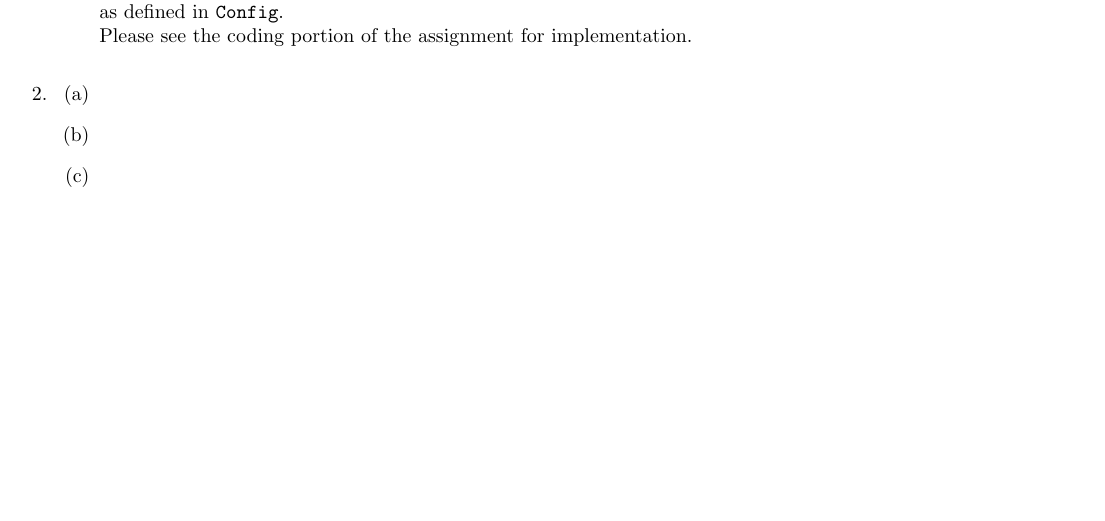
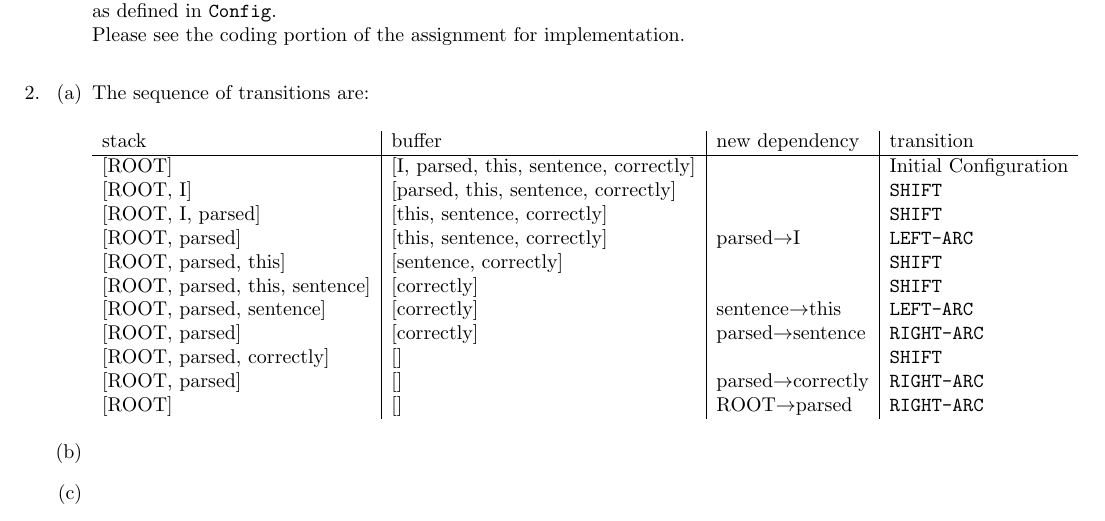
Before and after one commit to anthonyho/CS224N-assignments, a LaTeX problem sheet (assignment_2/writeup/ps2.tex): part of the page before the commit and part of page 1 of 2 after it, cut so that both start at the same text, the shorter picture padded with empty space. Compiled offline with pdfLaTeX.

Commit message:
add q2(a)

```diff
--- a/assignment_2/writeup/ps2.tex
+++ b/assignment_2/writeup/ps2.tex
@@ -9,7 +9,7 @@
 \usepackage{bm}
 \usepackage{enumitem}
 \usepackage{graphicx}
-\usepackage[paper=letterpaper,margin=0.75in]{geometry}
+\usepackage[paper=letterpaper,margin=0.7in]{geometry}
 \usepackage[all]{xy}
 
 
@@ -71,7 +71,26 @@
 \item
   \begin{enumerate}[itemsep=2ex]
   %% Question 2(a)
-  \item
+  \item The sequence of transitions are:
+    \vspace{1mm}
+    \begin{center}
+      \begin{tabular}{l|l|l|l}
+        stack & buffer & new dependency & transition \\
+        \hline
+        {[ROOT]} & [I, parsed, this, sentence, correctly] &  & Initial Configuration \\
+        {[ROOT, I]} & [parsed, this, sentence, correctly] &  & \texttt{SHIFT} \\
+        {[ROOT, I, parsed]} & [this, sentence, correctly] &  & \texttt{SHIFT} \\
+        {[ROOT, parsed]} & [this, sentence, correctly] & parsed$\to$I & \texttt{LEFT-ARC} \\
+        {[ROOT, parsed, this]} & [sentence, correctly] &  & \texttt{SHIFT} \\
+        {[ROOT, parsed, this, sentence]} & [correctly] &  & \texttt{SHIFT} \\
+        {[ROOT, parsed, sentence]} & [correctly] & sentence$\to$this  & \texttt{LEFT-ARC} \\
+        {[ROOT, parsed]} & [correctly] & parsed$\to$sentence  & \texttt{RIGHT-ARC} \\
+        {[ROOT, parsed, correctly]} & [] &  & \texttt{SHIFT} \\
+        {[ROOT, parsed]} & [] & parsed$\to$correctly & \texttt{RIGHT-ARC} \\
+        {[ROOT]} & [] & ROOT$\to$parsed & \texttt{RIGHT-ARC} \\
+      \end{tabular}
+    \end{center}
+    \vspace{1mm}
   %% Question 2(b)
   \item
   %% Question 2(c)
```
Also changed, not shown: assignment_2/writeup/ps2.pdf.
